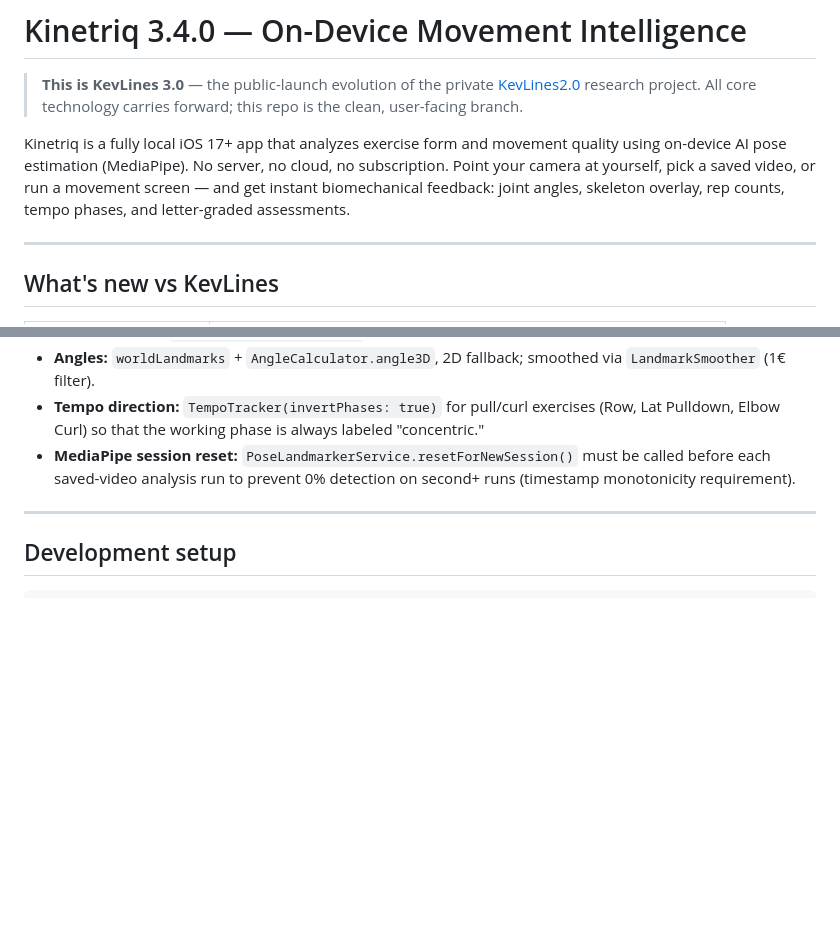
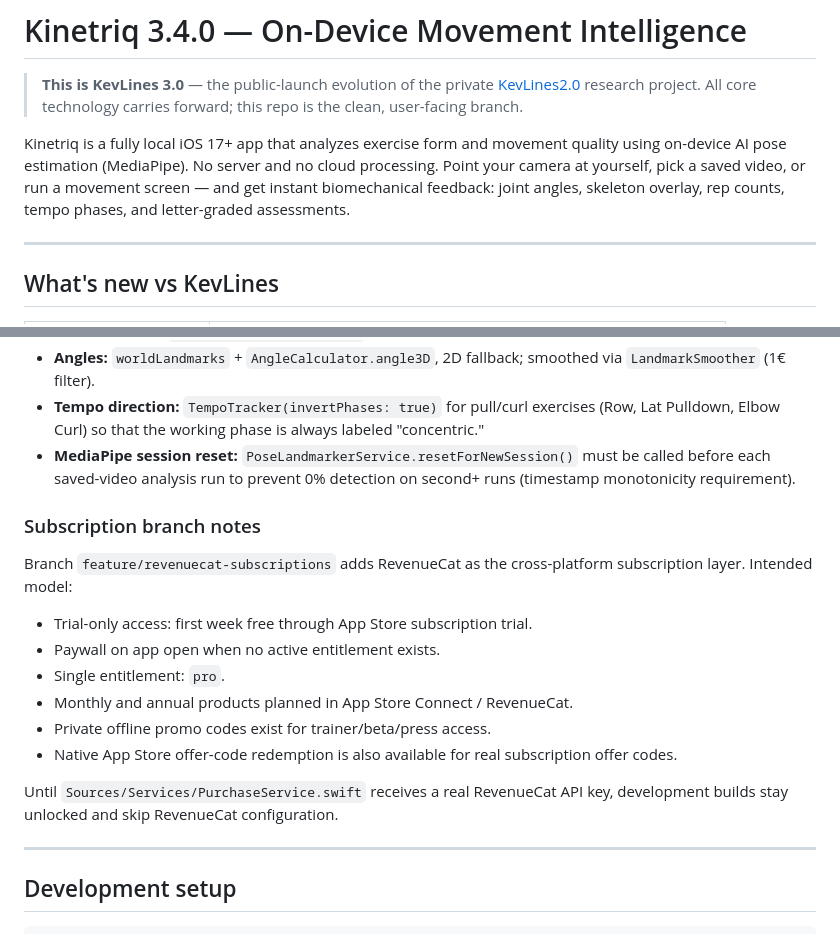
Before and after one commit to theroosterjones/Kinetriq_app, a Markdown page: README.md, 2 parts joined by grey strips. Rendered like a GitHub page; blank space fills up the shorter version.

```diff
--- a/README.md
+++ b/README.md
@@ -2,7 +2,7 @@
 
 > **This is KevLines 3.0** — the public-launch evolution of the private [KevLines2.0](https://github.com/theroosterjones/KevLines2.0) research project. All core technology carries forward; this repo is the clean, user-facing branch.
 
-Kinetriq is a fully local iOS 17+ app that analyzes exercise form and movement quality using on-device AI pose estimation (MediaPipe). No server, no cloud, no subscription. Point your camera at yourself, pick a saved video, or run a movement screen — and get instant biomechanical feedback: joint angles, skeleton overlay, rep counts, tempo phases, and letter-graded assessments.
+Kinetriq is a fully local iOS 17+ app that analyzes exercise form and movement quality using on-device AI pose estimation (MediaPipe). No server and no cloud processing. Point your camera at yourself, pick a saved video, or run a movement screen — and get instant biomechanical feedback: joint angles, skeleton overlay, rep counts, tempo phases, and letter-graded assessments.
 
 ---
 
@@ -63,6 +63,19 @@ Letter-graded (A–F) sub-metrics with a "weakest-link" overall grade.
 - **Angles:** `worldLandmarks` + `AngleCalculator.angle3D`, 2D fallback; smoothed via `LandmarkSmoother` (1€ filter).
 - **Tempo direction:** `TempoTracker(invertPhases: true)` for pull/curl exercises (Row, Lat Pulldown, Elbow Curl) so that the working phase is always labeled "concentric."
 - **MediaPipe session reset:** `PoseLandmarkerService.resetForNewSession()` must be called before each saved-video analysis run to prevent 0% detection on second+ runs (timestamp monotonicity requirement).
+
+### Subscription branch notes
+
+Branch `feature/revenuecat-subscriptions` adds RevenueCat as the cross-platform subscription layer. Intended model:
+
+- Trial-only access: first week free through App Store subscription trial.
+- Paywall on app open when no active entitlement exists.
+- Single entitlement: `pro`.
+- Monthly and annual products planned in App Store Connect / RevenueCat.
+- Private offline promo codes exist for trainer/beta/press access.
+- Native App Store offer-code redemption is also available for real subscription offer codes.
+
+Until `Sources/Services/PurchaseService.swift` receives a real RevenueCat API key, development builds stay unlocked and skip RevenueCat configuration.
 
 ---
 
```
Also changed, not shown: AGENTS.md (+14 -2 lines).
